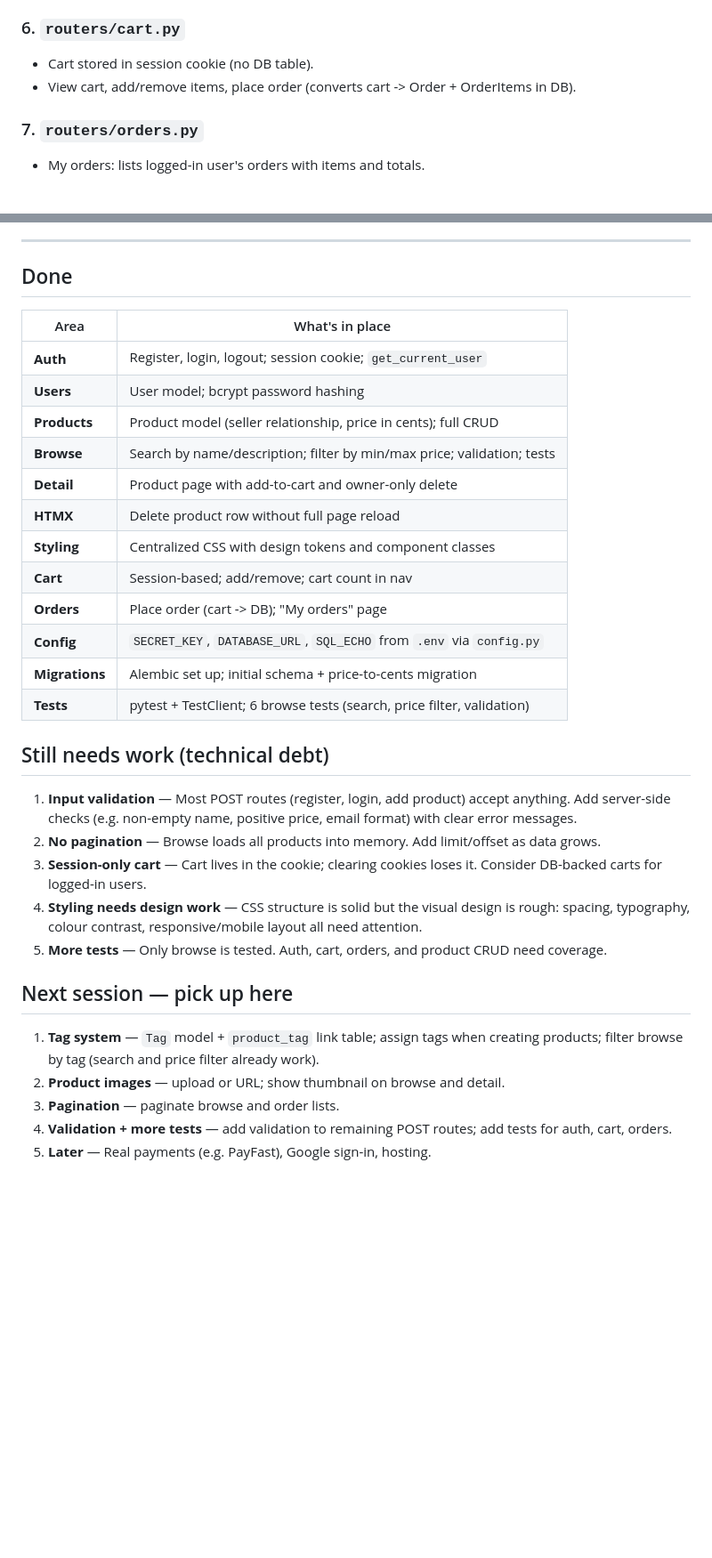
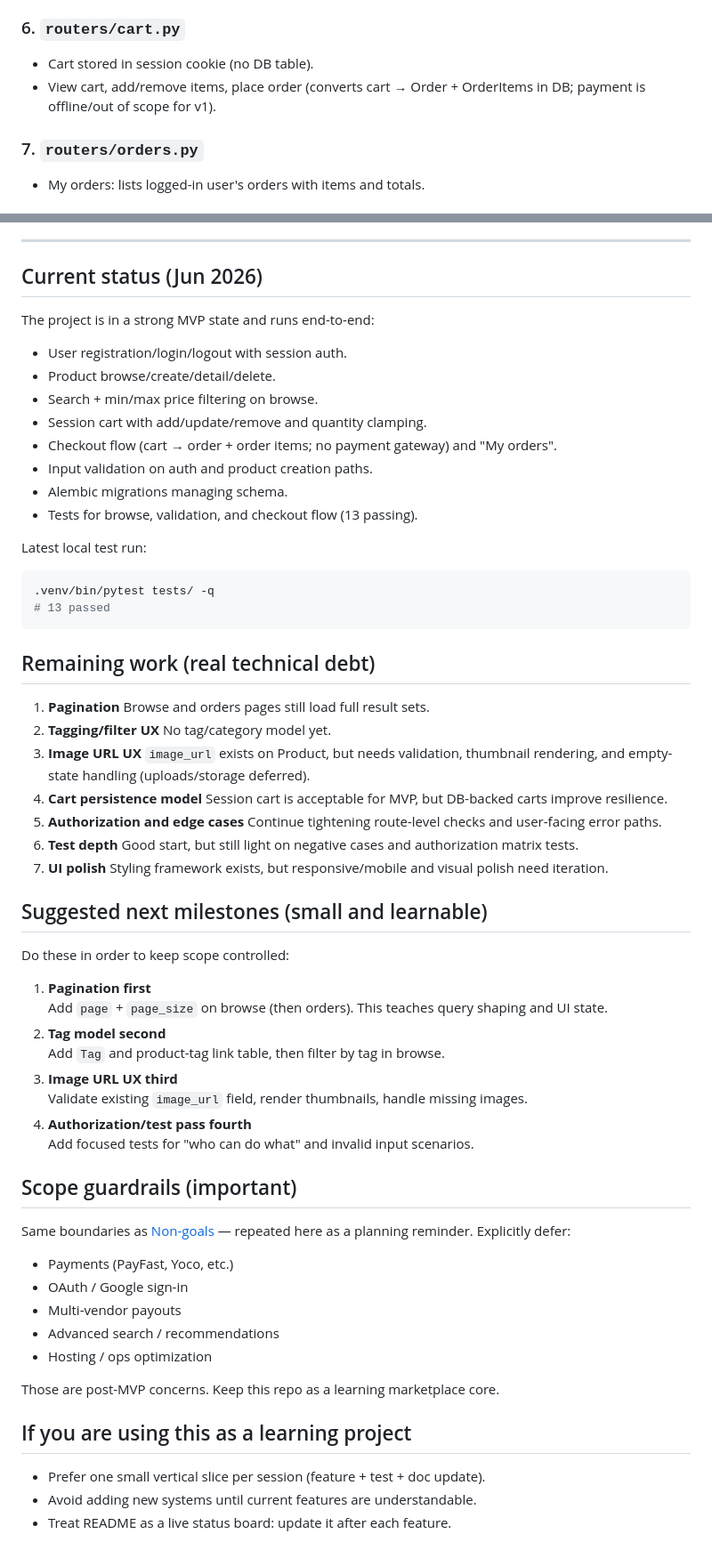
Before and after one commit to 1533U/PoorDad, a Markdown page: README.md, 2 parts joined by grey strips. Shown at 89% size. Rendered like a GitHub page; blank space fills up the shorter version.

Commit message:
Clarify MVP scope and refresh README status board.
Document v1 boundaries (offline checkout, dual buyer/seller role), non-goals, and updated remaining work so the README matches the current end-to-end MVP.

Co-authored-by: Cursor <cursoragent@cursor.com>

````diff
--- a/README.md
+++ b/README.md
@@ -144,7 +155,7 @@ Go through each file at your own pace. This section explains what exists and why
 ### 6. `routers/cart.py`
 
 - Cart stored in session cookie (no DB table).
-- View cart, add/remove items, place order (converts cart -> Order + OrderItems in DB).
+- View cart, add/remove items, place order (converts cart → Order + OrderItems in DB; payment is offline/out of scope for v1).
 
 ### 7. `routers/orders.py`
 
@@ -168,35 +179,70 @@ Go through each file at your own pace. This section explains what exists and why
 
 ---
 
-## Done
+## Current status (Jun 2026)
 
-| Area | What's in place |
-|------|------------------|
-| **Auth** | Register, login, logout; session cookie; `get_current_user` |
-| **Users** | User model; bcrypt password hashing |
-| **Products** | Product model (seller relationship, price in cents); full CRUD |
-| **Browse** | Search by name/description; filter by min/max price; validation; tests |
-| **Detail** | Product page with add-to-cart and owner-only delete |
-| **HTMX** | Delete product row without full page reload |
-| **Styling** | Centralized CSS with design tokens and component classes |
-| **Cart** | Session-based; add/remove; cart count in nav |
-| **Orders** | Place order (cart -> DB); "My orders" page |
-| **Config** | `SECRET_KEY`, `DATABASE_URL`, `SQL_ECHO` from `.env` via `config.py` |
-| **Migrations** | Alembic set up; initial schema + price-to-cents migration |
-| **Tests** | pytest + TestClient; 6 browse tests (search, price filter, validation) |
+The project is in a strong MVP state and runs end-to-end:
 
-## Still needs work (technical debt)
+- User registration/login/logout with session auth.
+- Product browse/create/detail/delete.
+- Search + min/max price filtering on browse.
+- Session cart with add/update/remove and quantity clamping.
+- Checkout flow (cart → order + order items; no payment gateway) and "My orders".
+- Input validation on auth and product creation paths.
+- Alembic migrations managing schema.
+- Tests for browse, validation, and checkout flow (13 passing).
 
-1. **Input validation** — Most POST routes (register, login, add product) accept anything. Add server-side checks (e.g. non-empty name, positive price, email format) with clear error messages.
-2. **No pagination** — Browse loads all products into memory. Add limit/offset as data grows.
-3. **Session-only cart** — Cart lives in the cookie; clearing cookies loses it. Consider DB-backed carts for logged-in users.
-4. **Styling needs design work** — CSS structure is solid but the visual design is rough: spacing, typography, colour contrast, responsive/mobile layout all need attention.
-5. **More tests** — Only browse is tested. Auth, cart, orders, and product CRUD need coverage.
+Latest local test run:
 
-## Next session — pick up here
+```bash
+.venv/bin/pytest tests/ -q
+# 13 passed
+```
 
-1. **Tag system** — `Tag` model + `product_tag` link table; assign tags when creating products; filter browse by tag (search and price filter already work).
-2. **Product images** — upload or URL; show thumbnail on browse and detail.
-3. **Pagination** — paginate browse and order lists.
-4. **Validation + more tests** — add validation to remaining POST routes; add tests for auth, cart, orders.
-5. **Later** — Real payments (e.g. PayFast), Google sign-in, hosting.
+## Remaining work (real technical debt)
+
+1. **Pagination**
+   Browse and orders pages still load full result sets.
+2. **Tagging/filter UX**
+   No tag/category model yet.
+3. **Image URL UX**
+   `image_url` exists on Product, but needs validation, thumbnail rendering, and empty-state handling (uploads/storage deferred).
+4. **Cart persistence model**
+   Session cart is acceptable for MVP, but DB-backed carts improve resilience.
+5. **Authorization and edge cases**
+   Continue tightening route-level checks and user-facing error paths.
+6. **Test depth**
+   Good start, but still light on negative cases and authorization matrix tests.
+7. **UI polish**
+   Styling framework exists, but responsive/mobile and visual polish need iteration.
+
+## Suggested next milestones (small and learnable)
+
+Do these in order to keep scope controlled:
+
+1. **Pagination first**
+   Add `page` + `page_size` on browse (then orders). This teaches query shaping and UI state.
+2. **Tag model second**
+   Add `Tag` and product-tag link table, then filter by tag in browse.
+3. **Image URL UX third**
+   Validate existing `image_url` field, render thumbnails, handle missing images.
+4. **Authorization/test pass fourth**
+   Add focused tests for "who can do what" and invalid input scenarios.
+
+## Scope guardrails (important)
+
+Same boundaries as [Non-goals](#non-goals-for-now) — repeated here as a planning reminder. Explicitly defer:
+
+- Payments (PayFast, Yoco, etc.)
+- OAuth / Google sign-in
+- Multi-vendor payouts
+- Advanced search / recommendations
+- Hosting / ops optimization
+
+Those are post-MVP concerns. Keep this repo as a learning marketplace core.
+
+## If you are using this as a learning project
+
+- Prefer one small vertical slice per session (feature + test + doc update).
+- Avoid adding new systems until current features are understandable.
+- Treat README as a live status board: update it after each feature.
````
Also changed, not shown: other parts of README.md (+11 -0 lines).
